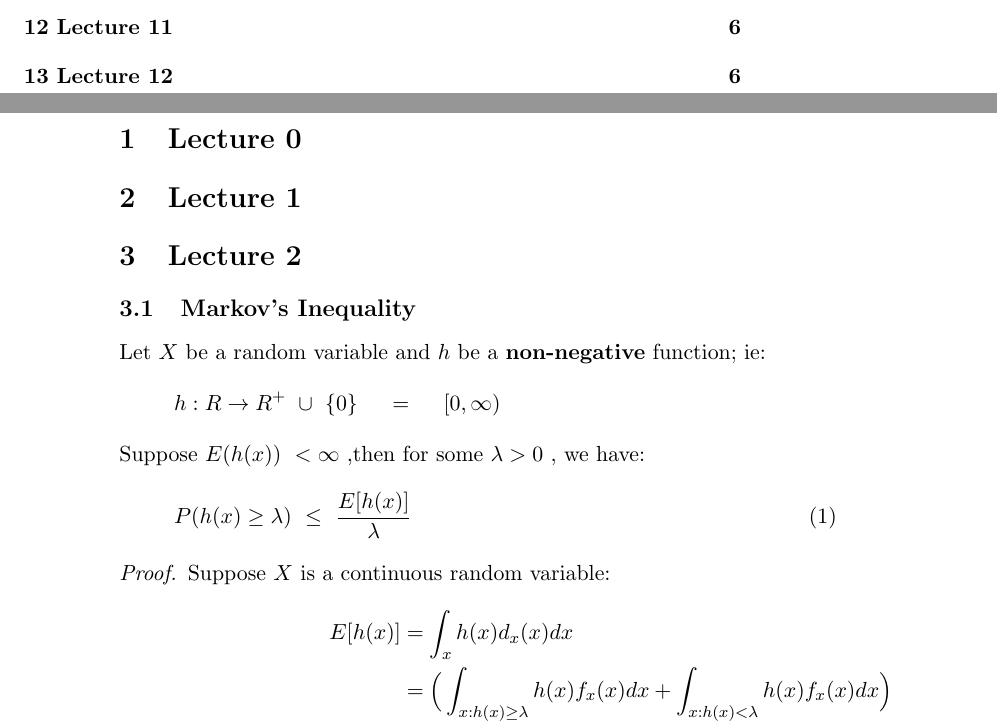
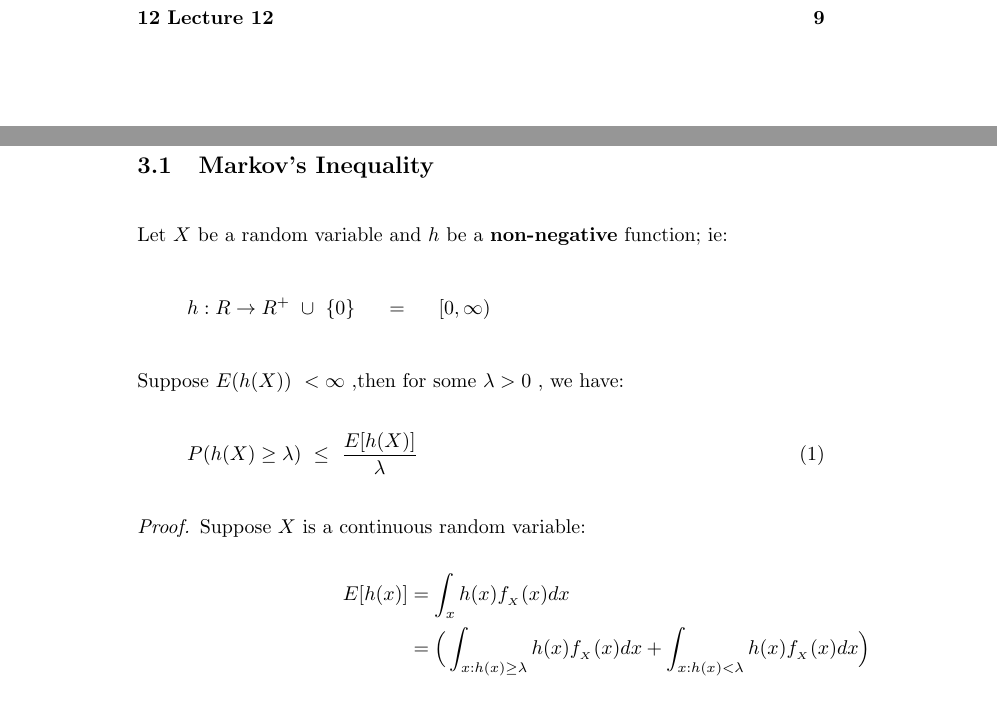
Before and after one commit to maysamdunn/math324, a LaTeX document (MATH324W2019LectureNotes.tex): two parts of pages 1 and 2 of 6 before the commit and two parts of pages 2 and 4 of 9 after it, joined at a grey line, cut so that both start at the same text. Compiled offline with pdfLaTeX.

Commit message:
adds lecture2 without the graph - checked

```diff
--- a/MATH324W2019LectureNotes.tex
+++ b/MATH324W2019LectureNotes.tex
@@ -1,4 +1,4 @@
-\documentclass[11pt,twoside,a4paper,fleqn]{article}
+\documentclass[14pt,twoside,a4paper,fleqn]{article}
 \usepackage{amsmath,mathtools,latexsym,semantic,amsthm,cancel}
 \theoremstyle{plain}
 %theorems and lemmas with numbering
@@ -18,6 +18,13 @@
 \newtheorem*{thm}{Theorem}
 %for uncounted lemmas:
 \newtheorem*{lem}{Lemma}
+
+\usepackage{parskip}
+\setlength{\parindent}{14pt}
+
+\usepackage{setspace}
+\doublespacing
+% \onehalfspacing
 
 
 
@@ -40,5 +47,4 @@
 
 \tableofcontents
 \newpage
-\section{Lecture 0}
 \section{Lecture 1}
@@ -45,24 +52,26 @@
 
-\section{Lecture 2}
+\newpage
+%Lecture 3
+\section{Lecture 3}
 %Markov's Inequality
 \subsection{Markov's Inequality}
 Let $X$ be a random variable and $h$ be a \textbf{non-negative} function; ie:
 	\begin{equation*}
 	h:R->R^{+}\ \cup\ \{0\}\tab[0.5cm]=\tab[0.5cm] [0,\infty)
 	\end{equation*}
-Suppose $E(h(x))\ < \infty$ ,then for some $\lambda > 0$ , we have:
+Suppose $E(h(X))\ < \infty$ ,then for some $\lambda > 0$ , we have:
 	\begin{equation}\label{markov}
-	P(h(x) \geq \lambda)\ \leq\ \frac{E[h(x)]}{\lambda}
+	P(h(X) \geq \lambda)\ \leq\ \frac{E[h(X)]}{\lambda}
 	\end{equation}
 \begin{proof}
 Suppose $X$ is a continuous random variable:
 	\begin{equation*}
 	\begin{split}
-	E[h(x)] &= \int_{x} h(x)d_x(x)dx \\
-		&=\Big(\int_{x:h(x)\geq\lambda}h(x)f_x(x)dx + \int_{x:h(x) < \lambda}h(x)f_x(x)dx\Big) \\
-		&\geq \int_{x:h(x)\geq\lambda}h(x)f_x(x)dx\tab[4cm] \underline{since}\ h\geq 0\\
-		&\geq\lambda \int_{x:h(x\geq\lambda}f_x(x)dx = \lambda\ P(h(x)\geq \lambda)\\
-		\implies P(h(x)\geq \lambda) \leq \frac{E(h(x))}{\lambda}
+	E[h(x)] &= \int_{x} h(x)f_{_X}(x)dx \\
+		&=\Big(\int_{x:h(x)\geq\lambda}h(x)f_{_X}(x)dx + \int_{x:h(x) < \lambda}h(x)f_{_X}(x)dx\Big) \\
+		&\geq \int_{x:h(x)\geq\lambda}h(x)f_{_X}(x)dx\tab[4cm] \underline{since}\ h\geq 0\\
+		&\geq\lambda \int_{x:h(x\geq\lambda}f_{_X}(x)dx = \lambda\ P(h(X)\geq \lambda)\\
+		\implies P(h(X)\geq \lambda) \leq \frac{E(h(X))}{\lambda}
 	\end{split}
 	\end{equation*}
 \emph{The proof for the discrete case is similar.}
```
Also changed, not shown: MATH324W2019LectureNotes.pdf, MATH324W2019LectureNotes.tex (28 more changed lines), 4 other files.
